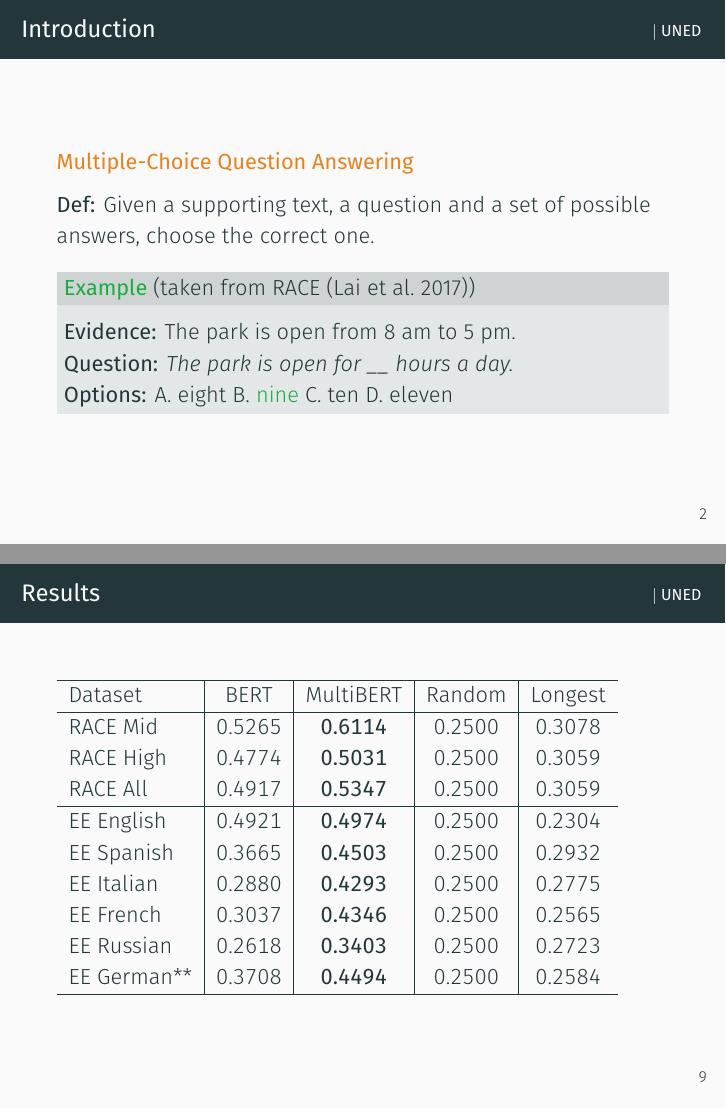
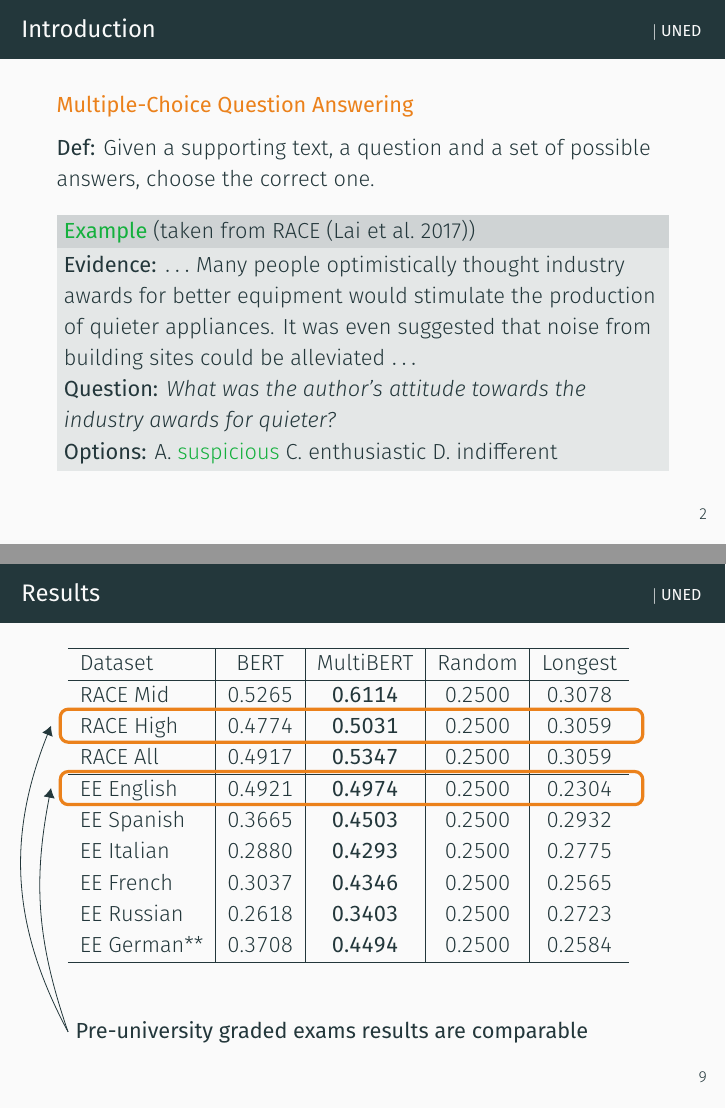
Before and after one commit to geblanco/SEPLN_2020_slideshow, LaTeX slides (main.tex, which reads examples/long_race_example.tex, tables/tikztable.tex): pages 4 and 14 of 23 before the commit and pages 4 and 16 of 23 after it, joined at a grey line. Compiled offline with XeLaTeX; a missing font is replaced by an installed copy or a similar font.

Commit message:
Add review comments and animated results table

```diff
--- a/examples/long_race_example.tex
+++ b/examples/long_race_example.tex
@@ -6,0 +1,6 @@
+\metroset{block=fill}
+\begin{block}{{\color{mLightGreen}\textbf{Example}} \normalfont{(taken from RACE (\cite{Lai2017}))}}
+  \textbf{Evidence:} $\ldots$ Many people optimistically thought industry awards for better equipment would stimulate the production of quieter appliances. It was even suggested that noise from building sites could be alleviated $\ldots$ \\
+  \textbf{Question:} \textit{What was the author’s attitude towards the industry awards for quieter?} \\
+  \textbf{Options:} A. {\color{mLightGreen}suspicious} C. enthusiastic D. indifferent
+\end{block}
--- a/main.tex
+++ b/main.tex
@@ -21,7 +21,7 @@
   \usepackage{tikz}
   \usepackage{amsmath}
   \usepackage{verbatim}
-  \usetikzlibrary{arrows.meta,shapes}
+  \usetikzlibrary{arrows.meta,shapes,calc}
 
 \usetheme{metropolis}
 
@@ -36,6 +36,14 @@
   \tikzstyle{every picture}+=[remember picture]
   \everymath{\displaystyle}
   \input{json_listing.tex}
+
+  \tikzset{
+    invisible/.style={opacity=0},
+    visible on/.style={alt={#1{}{invisible}}},
+    alt/.code args={<#1>#2#3}{%
+      \alt<#1>{\pgfkeysalso{#2}}{\pgfkeysalso{#3}} % \pgfkeysalso doesn't change the path
+    },
+  }
 
 %% Preamble
   \title{Cross-lingual Training for\\Multiple-Choice Question Answering}
@@ -68,13 +76,7 @@
       \mAlertSpace
       \textbf{Def:} Given a supporting text, a question and a set of possible answers, choose the correct one.
       \mAlertSpace
-      \metroset{block=fill}
-      \begin{block}{{\color{mLightGreen}\textbf{Example}} \normalfont{(taken from RACE (\cite{Lai2017}))}}
-        \mAlertSpace
-        \textbf{Evidence:} The park is open from 8 am to 5 pm. \\
-        \textbf{Question:} \textit{The park is open for \_\_ hours a day.} \\
-        \textbf{Options:} A. eight B. {\color{mLightGreen} nine} C. ten D. eleven
-      \end{block}
+      \input{./examples/long_race_example.tex}
     \end{alertblock}
   \end{frame}
   \begin{frame}{\secname}
@@ -169,7 +171,8 @@
 
 \section{Results}
   \begin{frame}{\secname}
-    \input{./tables/results.tex}
+    \hspace{-1cm}
+    \input{tables/tikztable.tex}
     \mAlertSpace
   \end{frame}
 
--- /dev/null
+++ b/tables/tikztable.tex
@@ -0,0 +1,26 @@
+    \begin{tikzpicture}
+      \node (table) {\input{./tables/results.tex}};
+      \node (rect_res_1) [visible on=<2>] at (0,1.6) {
+      \tikz{ \draw [mLightBrown,ultra thick,rounded corners]
+        ($(table.south west) !.9! (table.north west)$)
+        rectangle
+        ($(table.south east) !.7! (table.north east)$);
+      }};
+      \node (res_text_1) [visible on=<2>] at (-2,-4) { \textbf{Difficulty affects machines too} };
+      \path [-{Latex[width=2mm]}, visible on=<2>] (res_text_1.west) edge [bend left=25] (rect_res_1.west);
+      \node (rect_res_2) [visible on=<3->] at (0,1.4) {
+      \tikz{ \draw [mLightBrown,ultra thick,rounded corners]
+        ($(table.south west) !.9! (table.north west)$)
+        rectangle
+        ($(table.south east) !.8! (table.north east)$);
+      }};
+      \node (rect_res_3)  [visible on=<3->] at (0,0.3) {
+      \tikz{ \draw [mLightBrown,ultra thick,rounded corners]
+        ($(table.south west) !.9! (table.north west)$)
+        rectangle
+        ($(table.south east) !.8! (table.north east)$);
+      }};
+      \node (res_text_2) [anchor=west, visible on=<3->] at (-5,-4) { \textbf{Pre-university graded exams results are comparable} };
+      \path [-{Latex[width=2mm]}, visible on=<3->] (res_text_2.west) edge [bend left=25] (rect_res_2.west);
+      \path [-{Latex[width=2mm]}, visible on=<3->] (res_text_2.west) edge [bend left=15] (rect_res_3.west);
+    \end{tikzpicture}
```
Also changed, not shown: examples/short_race_example.tex (+7 -6 lines), main.pdf, examples/long_race_example.tex (6 more changed lines), main.tex (20 more changed lines).
